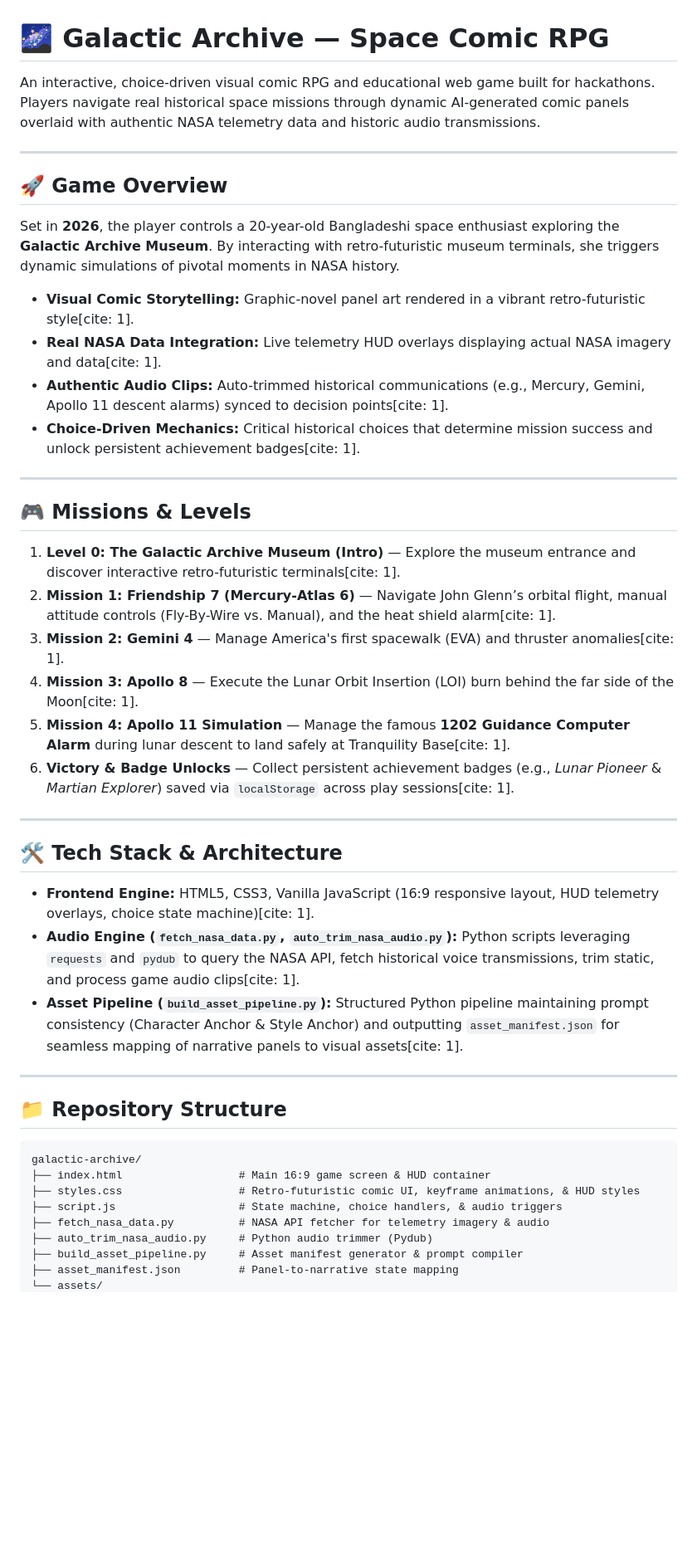
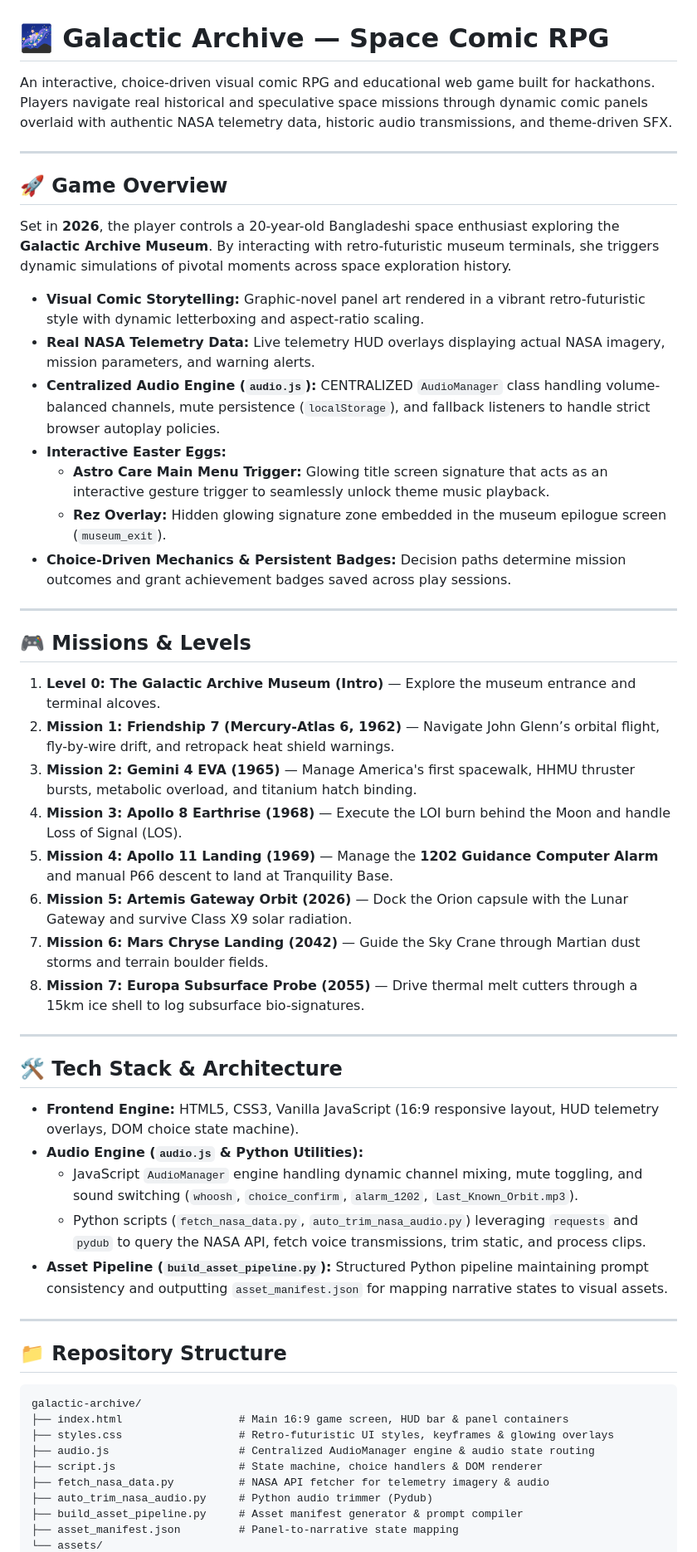
Before and after one commit to RisingPhoenix07/galactic-archive, a Markdown page: README.md, the part around one of its changes. Shown at 83% size. GitHub-like rendering; blank space fills up the shorter version.

Commit message:
Revise README for clarity and detail enhancement
Updated game description, mission details, and tech stack information for clarity and completeness.

````diff
--- a/README.md
+++ b/README.md
@@ -1,36 +1,43 @@
 # 🌌 Galactic Archive — Space Comic RPG
 
-An interactive, choice-driven visual comic RPG and educational web game built for hackathons. Players navigate real historical space missions through dynamic AI-generated comic panels overlaid with authentic NASA telemetry data and historic audio transmissions.
+An interactive, choice-driven visual comic RPG and educational web game built for hackathons. Players navigate real historical and speculative space missions through dynamic comic panels overlaid with authentic NASA telemetry data, historic audio transmissions, and theme-driven SFX.
 
 ---
 
 ## 🚀 Game Overview
 
-Set in **2026**, the player controls a 20-year-old Bangladeshi space enthusiast exploring the **Galactic Archive Museum**. By interacting with retro-futuristic museum terminals, she triggers dynamic simulations of pivotal moments in NASA history.
+Set in **2026**, the player controls a 20-year-old Bangladeshi space enthusiast exploring the **Galactic Archive Museum**. By interacting with retro-futuristic museum terminals, she triggers dynamic simulations of pivotal moments across space exploration history.
 
-* **Visual Comic Storytelling:** Graphic-novel panel art rendered in a vibrant retro-futuristic style[cite: 1].
-* **Real NASA Data Integration:** Live telemetry HUD overlays displaying actual NASA imagery and data[cite: 1].
-* **Authentic Audio Clips:** Auto-trimmed historical communications (e.g., Mercury, Gemini, Apollo 11 descent alarms) synced to decision points[cite: 1].
-* **Choice-Driven Mechanics:** Critical historical choices that determine mission success and unlock persistent achievement badges[cite: 1].
+- **Visual Comic Storytelling:** Graphic-novel panel art rendered in a vibrant retro-futuristic style with dynamic letterboxing and aspect-ratio scaling.
+- **Real NASA Telemetry Data:** Live telemetry HUD overlays displaying actual NASA imagery, mission parameters, and warning alerts.
+- **Centralized Audio Engine (`audio.js`):** CENTRALIZED `AudioManager` class handling volume-balanced channels, mute persistence (`localStorage`), and fallback listeners to handle strict browser autoplay policies.
+- **Interactive Easter Eggs:**
+  * **Astro Care Main Menu Trigger:** Glowing title screen signature that acts as an interactive gesture trigger to seamlessly unlock theme music playback.
+  * **Rez Overlay:** Hidden glowing signature zone embedded in the museum epilogue screen (`museum_exit`).
+- **Choice-Driven Mechanics & Persistent Badges:** Decision paths determine mission outcomes and grant achievement badges saved across play sessions.
 
 ---
 
 ## 🎮 Missions & Levels
 
-1. **Level 0: The Galactic Archive Museum (Intro)** — Explore the museum entrance and discover interactive retro-futuristic terminals[cite: 1].
-2. **Mission 1: Friendship 7 (Mercury-Atlas 6)** — Navigate John Glenn’s orbital flight, manual attitude controls (Fly-By-Wire vs. Manual), and the heat shield alarm[cite: 1].
-3. **Mission 2: Gemini 4** — Manage America's first spacewalk (EVA) and thruster anomalies[cite: 1].
-4. **Mission 3: Apollo 8** — Execute the Lunar Orbit Insertion (LOI) burn behind the far side of the Moon[cite: 1].
-5. **Mission 4: Apollo 11 Simulation** — Manage the famous **1202 Guidance Computer Alarm** during lunar descent to land safely at Tranquility Base[cite: 1].
-6. **Victory & Badge Unlocks** — Collect persistent achievement badges (e.g., *Lunar Pioneer* & *Martian Explorer*) saved via `localStorage` across play sessions[cite: 1].
+1. **Level 0: The Galactic Archive Museum (Intro)** — Explore the museum entrance and terminal alcoves.
+2. **Mission 1: Friendship 7 (Mercury-Atlas 6, 1962)** — Navigate John Glenn’s orbital flight, fly-by-wire drift, and retropack heat shield warnings.
+3. **Mission 2: Gemini 4 EVA (1965)** — Manage America's first spacewalk, HHMU thruster bursts, metabolic overload, and titanium hatch binding.
+4. **Mission 3: Apollo 8 Earthrise (1968)** — Execute the LOI burn behind the Moon and handle Loss of Signal (LOS).
+5. **Mission 4: Apollo 11 Landing (1969)** — Manage the **1202 Guidance Computer Alarm** and manual P66 descent to land at Tranquility Base.
+6. **Mission 5: Artemis Gateway Orbit (2026)** — Dock the Orion capsule with the Lunar Gateway and survive Class X9 solar radiation.
+7. **Mission 6: Mars Chryse Landing (2042)** — Guide the Sky Crane through Martian dust storms and terrain boulder fields.
+8. **Mission 7: Europa Subsurface Probe (2055)** — Drive thermal melt cutters through a 15km ice shell to log subsurface bio-signatures.
 
 ---
 
 ## 🛠 Tech Stack & Architecture
 
-* **Frontend Engine:** HTML5, CSS3, Vanilla JavaScript (16:9 responsive layout, HUD telemetry overlays, choice state machine)[cite: 1].
-* **Audio Engine (`fetch_nasa_data.py`, `auto_trim_nasa_audio.py`):** Python scripts leveraging `requests` and `pydub` to query the NASA API, fetch historical voice transmissions, trim static, and process game audio clips[cite: 1].
-* **Asset Pipeline (`build_asset_pipeline.py`):** Structured Python pipeline maintaining prompt consistency (Character Anchor & Style Anchor) and outputting `asset_manifest.json` for seamless mapping of narrative panels to visual assets[cite: 1].
+- **Frontend Engine:** HTML5, CSS3, Vanilla JavaScript (16:9 responsive layout, HUD telemetry overlays, DOM choice state machine).
+- **Audio Engine (`audio.js` & Python Utilities):**
+  * JavaScript `AudioManager` engine handling dynamic channel mixing, mute toggling, and sound switching (`whoosh`, `choice_confirm`, `alarm_1202`, `Last_Known_Orbit.mp3`).
+  * Python scripts (`fetch_nasa_data.py`, `auto_trim_nasa_audio.py`) leveraging `requests` and `pydub` to query the NASA API, fetch voice transmissions, trim static, and process clips.
+- **Asset Pipeline (`build_asset_pipeline.py`):** Structured Python pipeline maintaining prompt consistency and outputting `asset_manifest.json` for mapping narrative states to visual assets.
 
 ---
 
@@ -38,9 +45,10 @@ Set in **2026**, the player controls a 20-year-old Bangladeshi space enthusiast
 
 ```text
 galactic-archive/
-├── index.html                  # Main 16:9 game screen & HUD container
-├── styles.css                  # Retro-futuristic comic UI, keyframe animations, & HUD styles
-├── script.js                   # State machine, choice handlers, & audio triggers
+├── index.html                  # Main 16:9 game screen, HUD bar & panel containers
+├── styles.css                  # Retro-futuristic UI styles, keyframes & glowing overlays
+├── audio.js                    # Centralized AudioManager engine & audio state routing
+├── script.js                   # State machine, choice handlers & DOM renderer
 ├── fetch_nasa_data.py          # NASA API fetcher for telemetry imagery & audio
 ├── auto_trim_nasa_audio.py     # Python audio trimmer (Pydub)
 ├── build_asset_pipeline.py     # Asset manifest generator & prompt compiler
````
Also changed, not shown: other parts of README.md (+3 -3 lines).
